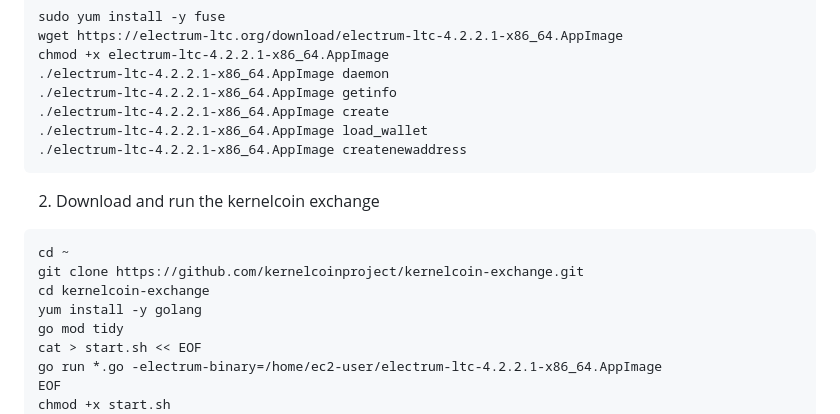
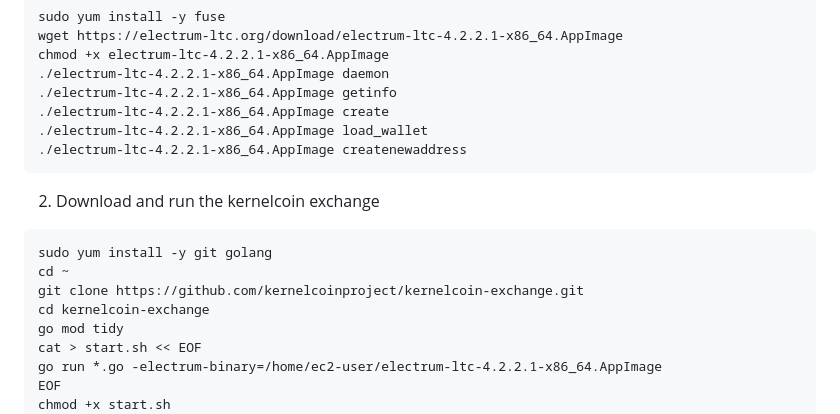
Before and after one commit to kernelcoinproject/kernelcoin-exchange, a Markdown page: README.md, the part around the change. Drawn GitHub-style.

````diff
--- a/README.md
+++ b/README.md
@@ -57,10 +57,10 @@ chmod +x electrum-ltc-4.2.2.1-x86_64.AppImage
 2. Download and run the kernelcoin exchange
 
 ```
+sudo yum install -y git golang
 cd ~
 git clone https://github.com/kernelcoinproject/kernelcoin-exchange.git
 cd kernelcoin-exchange
-yum install -y golang
 go mod tidy
 cat > start.sh << EOF
 go run *.go -electrum-binary=/home/ec2-user/electrum-ltc-4.2.2.1-x86_64.AppImage
````
